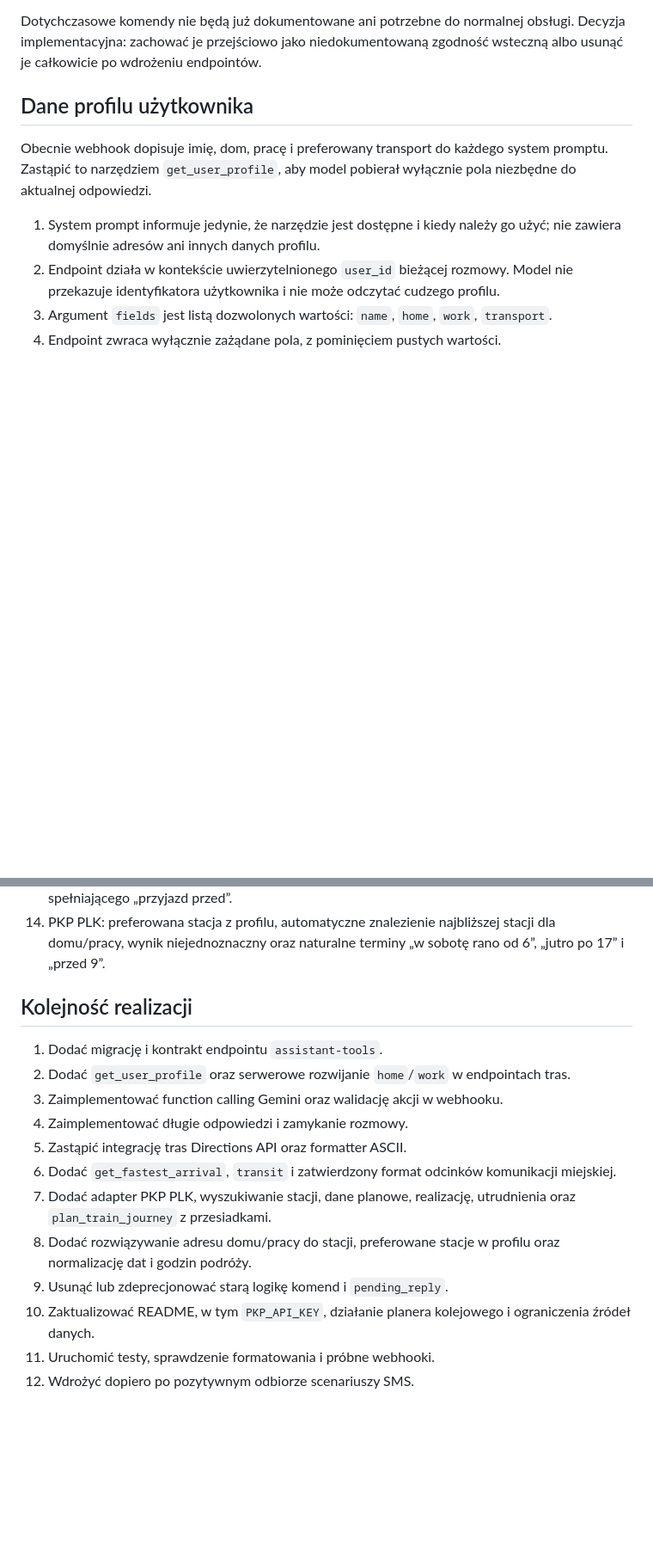
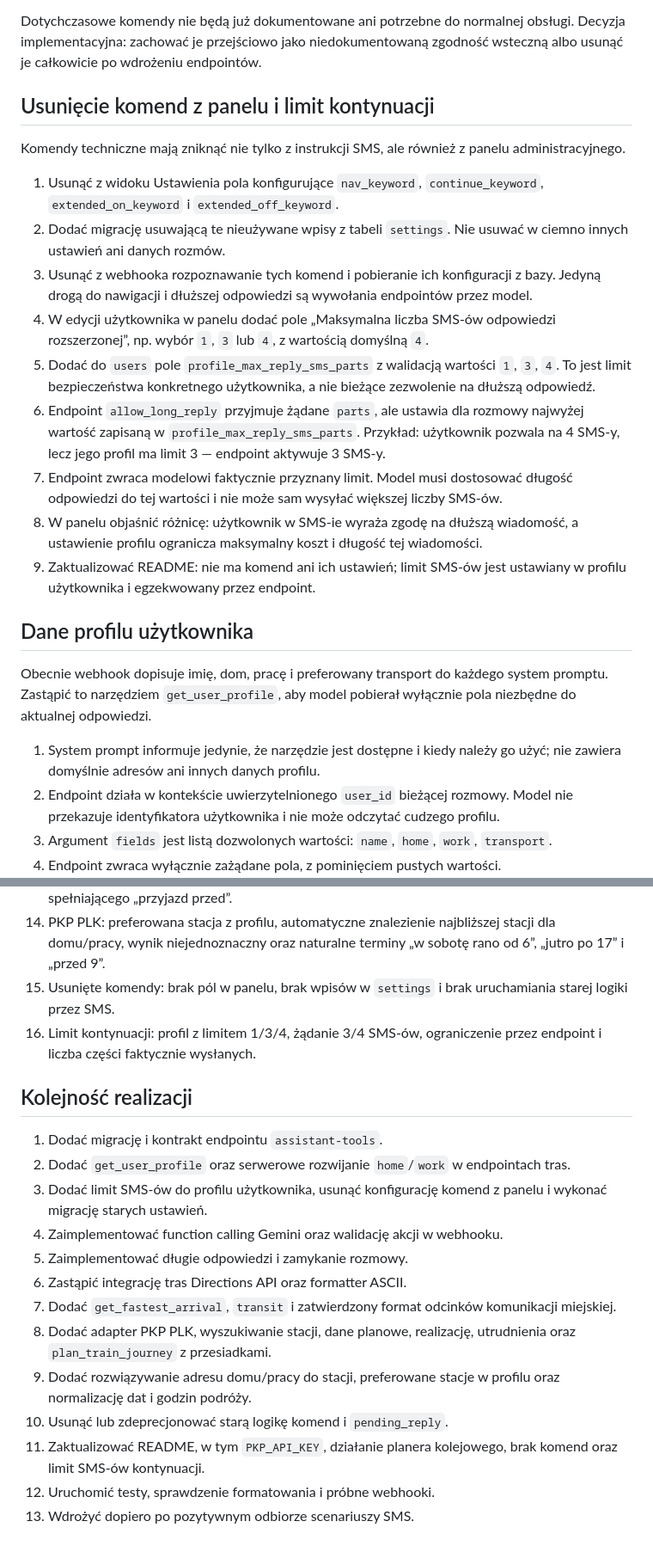
Before and after one commit to Andrish97/brick_ai, a Markdown page: PLAN.md, 2 parts joined by grey strips. Shown at 86% size. GitHub-like rendering; blank space fills up the shorter version.

Commit message:
docs: plan command removal and SMS limits

```diff
--- a/PLAN.md
+++ b/PLAN.md
@@ -61,6 +61,20 @@ Usunąć wymóg wpisywania komend SMS. Przykłady oczekiwanego działania:
 Deklaracje funkcji mają zawierać precyzyjny opis, wymagane argumenty oraz enumerację trybów transportu. Model nie może wywołać akcji zamknięcia wyłącznie dlatego, że w tekście wystąpiło słowo podobne do „koniec”; musi rozpoznać realną intencję zakończenia.
 
 Dotychczasowe komendy nie będą już dokumentowane ani potrzebne do normalnej obsługi. Decyzja implementacyjna: zachować je przejściowo jako niedokumentowaną zgodność wsteczną albo usunąć je całkowicie po wdrożeniu endpointów.
+
+## Usunięcie komend z panelu i limit kontynuacji
+
+Komendy techniczne mają zniknąć nie tylko z instrukcji SMS, ale również z panelu administracyjnego.
+
+1. Usunąć z widoku Ustawienia pola konfigurujące `nav_keyword`, `continue_keyword`, `extended_on_keyword` i `extended_off_keyword`.
+2. Dodać migrację usuwającą te nieużywane wpisy z tabeli `settings`. Nie usuwać w ciemno innych ustawień ani danych rozmów.
+3. Usunąć z webhooka rozpoznawanie tych komend i pobieranie ich konfiguracji z bazy. Jedyną drogą do nawigacji i dłuższej odpowiedzi są wywołania endpointów przez model.
+4. W edycji użytkownika w panelu dodać pole „Maksymalna liczba SMS-ów odpowiedzi rozszerzonej”, np. wybór `1`, `3` lub `4`, z wartością domyślną `4`.
+5. Dodać do `users` pole `profile_max_reply_sms_parts` z walidacją wartości `1`, `3`, `4`. To jest limit bezpieczeństwa konkretnego użytkownika, a nie bieżące zezwolenie na dłuższą odpowiedź.
+6. Endpoint `allow_long_reply` przyjmuje żądane `parts`, ale ustawia dla rozmowy najwyżej wartość zapisaną w `profile_max_reply_sms_parts`. Przykład: użytkownik pozwala na 4 SMS-y, lecz jego profil ma limit 3 — endpoint aktywuje 3 SMS-y.
+7. Endpoint zwraca modelowi faktycznie przyznany limit. Model musi dostosować długość odpowiedzi do tej wartości i nie może sam wysyłać większej liczby SMS-ów.
+8. W panelu objaśnić różnicę: użytkownik w SMS-ie wyraża zgodę na dłuższą wiadomość, a ustawienie profilu ogranicza maksymalny koszt i długość tej wiadomości.
+9. Zaktualizować README: nie ma komend ani ich ustawień; limit SMS-ów jest ustawiany w profilu użytkownika i egzekwowany przez endpoint.
 
 ## Dane profilu użytkownika
 
@@ -288,18 +302,21 @@ Przed wdrożeniem przygotować testy z atrapami Gemini, Google i Zadarma:
 12. PKP PLK: jednoznaczne i niejednoznaczne stacje, przejazd bezpośredni, jedna i wiele przesiadek, minimalny czas przesiadki, brak połączenia, anulowanie, opóźnienie i przekroczony limit API.
 13. PKP PLK: wybór trasy o najwcześniejszym przyjeździe dla czasu „wyjazd po” oraz wybór wariantu spełniającego „przyjazd przed”.
 14. PKP PLK: preferowana stacja z profilu, automatyczne znalezienie najbliższej stacji dla domu/pracy, wynik niejednoznaczny oraz naturalne terminy „w sobotę rano od 6”, „jutro po 17” i „przed 9”.
+15. Usunięte komendy: brak pól w panelu, brak wpisów w `settings` i brak uruchamiania starej logiki przez SMS.
+16. Limit kontynuacji: profil z limitem 1/3/4, żądanie 3/4 SMS-ów, ograniczenie przez endpoint i liczba części faktycznie wysłanych.
 
 ## Kolejność realizacji
 
 1. Dodać migrację i kontrakt endpointu `assistant-tools`.
 2. Dodać `get_user_profile` oraz serwerowe rozwijanie `home`/`work` w endpointach tras.
-3. Zaimplementować function calling Gemini oraz walidację akcji w webhooku.
-4. Zaimplementować długie odpowiedzi i zamykanie rozmowy.
-5. Zastąpić integrację tras Directions API oraz formatter ASCII.
-6. Dodać `get_fastest_arrival`, `transit` i zatwierdzony format odcinków komunikacji miejskiej.
-7. Dodać adapter PKP PLK, wyszukiwanie stacji, dane planowe, realizację, utrudnienia oraz `plan_train_journey` z przesiadkami.
-8. Dodać rozwiązywanie adresu domu/pracy do stacji, preferowane stacje w profilu oraz normalizację dat i godzin podróży.
-9. Usunąć lub zdeprecjonować starą logikę komend i `pending_reply`.
-10. Zaktualizować README, w tym `PKP_API_KEY`, działanie planera kolejowego i ograniczenia źródeł danych.
-11. Uruchomić testy, sprawdzenie formatowania i próbne webhooki.
-12. Wdrożyć dopiero po pozytywnym odbiorze scenariuszy SMS.
+3. Dodać limit SMS-ów do profilu użytkownika, usunąć konfigurację komend z panelu i wykonać migrację starych ustawień.
+4. Zaimplementować function calling Gemini oraz walidację akcji w webhooku.
+5. Zaimplementować długie odpowiedzi i zamykanie rozmowy.
+6. Zastąpić integrację tras Directions API oraz formatter ASCII.
+7. Dodać `get_fastest_arrival`, `transit` i zatwierdzony format odcinków komunikacji miejskiej.
+8. Dodać adapter PKP PLK, wyszukiwanie stacji, dane planowe, realizację, utrudnienia oraz `plan_train_journey` z przesiadkami.
+9. Dodać rozwiązywanie adresu domu/pracy do stacji, preferowane stacje w profilu oraz normalizację dat i godzin podróży.
+10. Usunąć lub zdeprecjonować starą logikę komend i `pending_reply`.
+11. Zaktualizować README, w tym `PKP_API_KEY`, działanie planera kolejowego, brak komend oraz limit SMS-ów kontynuacji.
+12. Uruchomić testy, sprawdzenie formatowania i próbne webhooki.
+13. Wdrożyć dopiero po pozytywnym odbiorze scenariuszy SMS.
```
Also changed, not shown: other parts of PLAN.md (+1 -1 lines).
